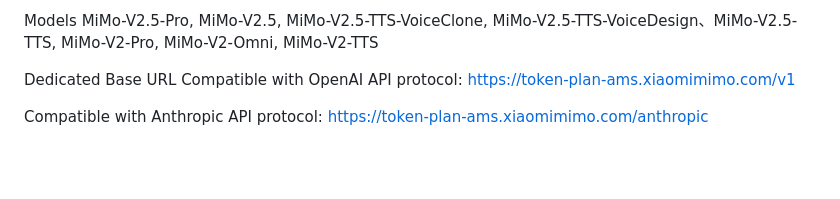
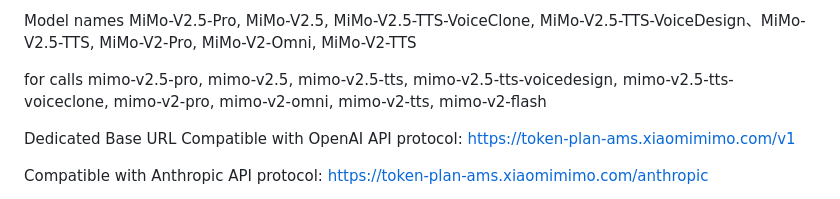
Before and after one commit to benneberg/mimo-assistant-light, a Markdown page: NOTES.md, the part around the change. GitHub-like rendering; blank space fills up the shorter version.

```diff
--- a/NOTES.md
+++ b/NOTES.md
@@ -1,5 +1,8 @@
-Models
+Model names
 MiMo-V2.5-Pro, MiMo-V2.5, MiMo-V2.5-TTS-VoiceClone, MiMo-V2.5-TTS-VoiceDesign、MiMo-V2.5-TTS, MiMo-V2-Pro, MiMo-V2-Omni, MiMo-V2-TTS
+
+for calls
+mimo-v2.5-pro, mimo-v2.5, mimo-v2.5-tts, mimo-v2.5-tts-voicedesign, mimo-v2.5-tts-voiceclone, mimo-v2-pro, mimo-v2-omni, mimo-v2-tts, mimo-v2-flash
 
 Dedicated Base URL
 Compatible with OpenAI API protocol:
```
